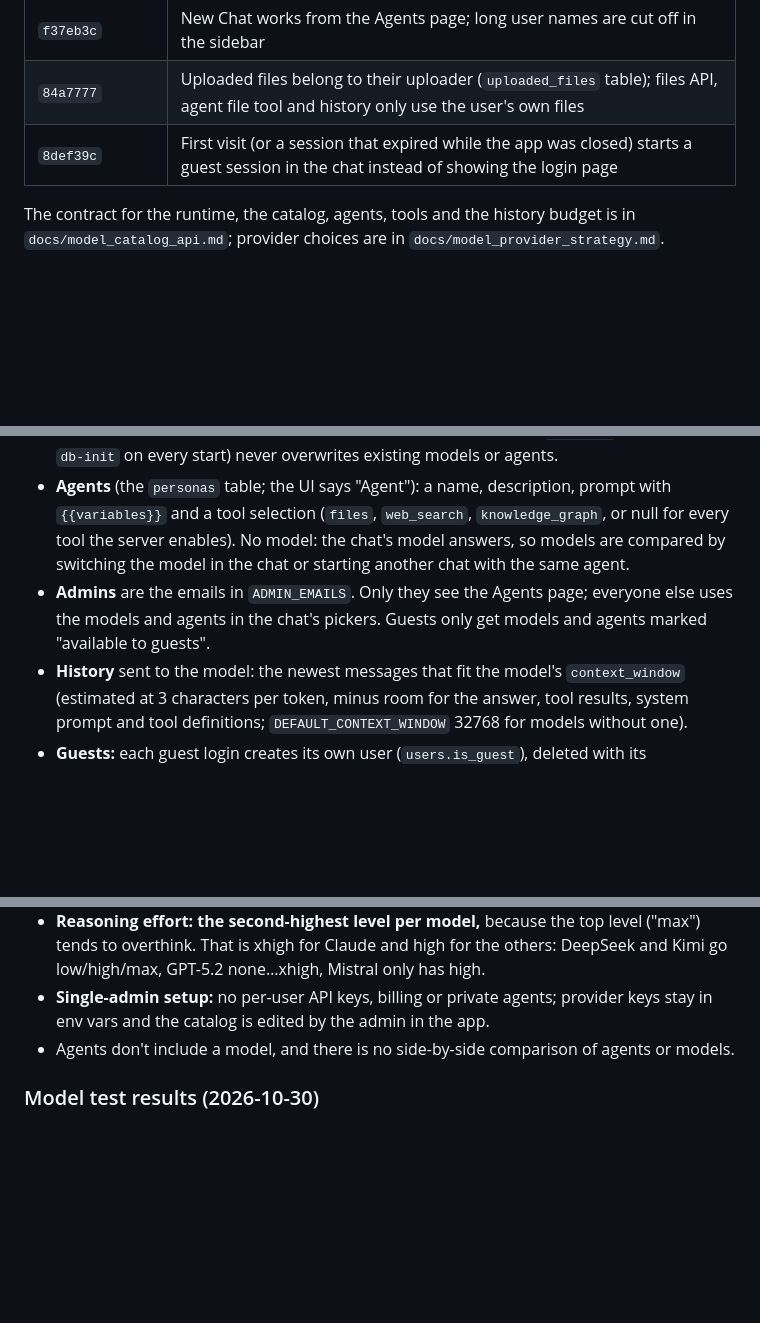
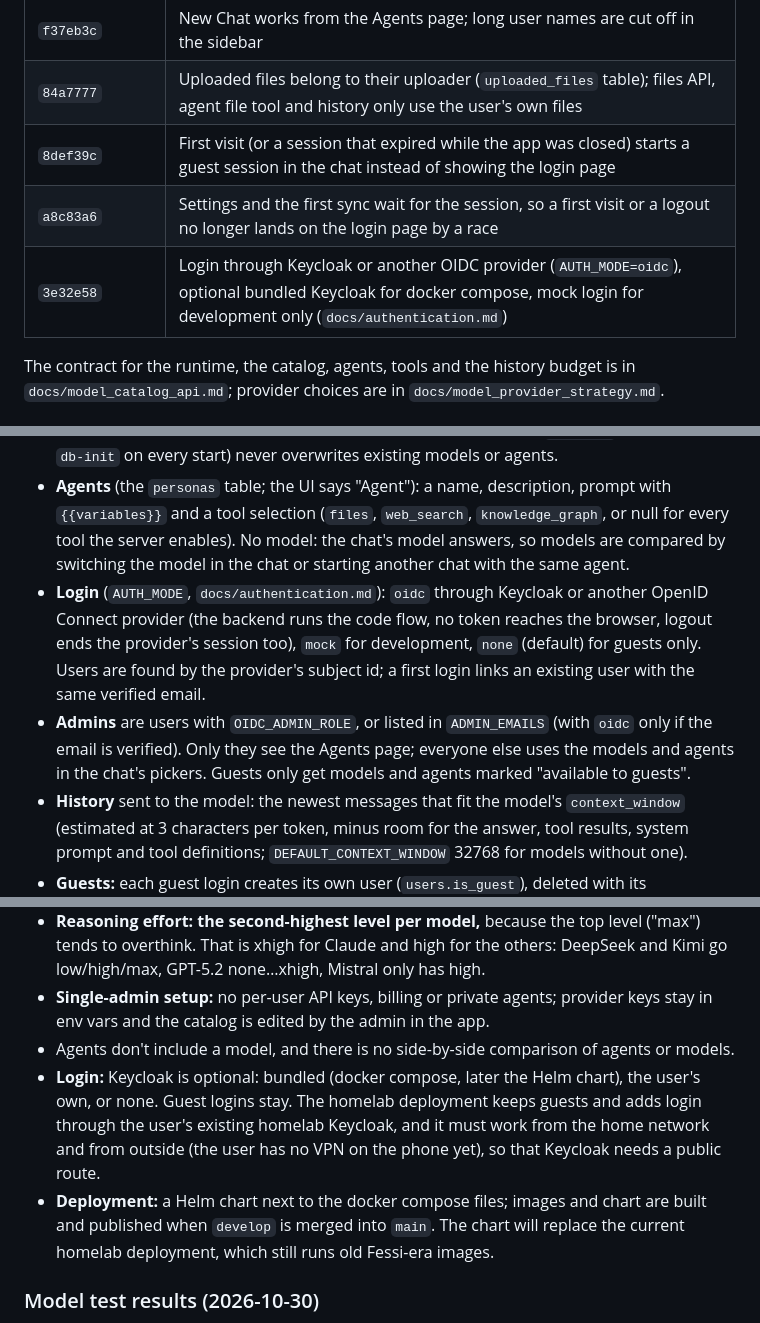
Before and after one commit to Knaeckebrothero/Advanced-LLM-Chat, a Markdown page: docs/generalization_refactor.md, 3 parts joined by grey strips. Drawn GitHub-style; blank space fills up the shorter version.

```diff
--- a/docs/generalization_refactor.md
+++ b/docs/generalization_refactor.md
@@ -38,6 +38,8 @@ Everything below is committed and pushed to `develop` (pushed directly with the
 | `f37eb3c` | New Chat works from the Agents page; long user names are cut off in the sidebar |
 | `84a7777` | Uploaded files belong to their uploader (`uploaded_files` table); files API, agent file tool and history only use the user's own files |
 | `8def39c` | First visit (or a session that expired while the app was closed) starts a guest session in the chat instead of showing the login page |
+| `a8c83a6` | Settings and the first sync wait for the session, so a first visit or a logout no longer lands on the login page by a race |
+| `3e32e58` | Login through Keycloak or another OIDC provider (`AUTH_MODE=oidc`), optional bundled Keycloak for docker compose, mock login for development only (`docs/authentication.md`) |
 
 The contract for the runtime, the catalog, agents, tools and the history budget is in `docs/model_catalog_api.md`; provider choices are in `docs/model_provider_strategy.md`.
 
@@ -46,7 +48,8 @@ The contract for the runtime, the catalog, agents, tools and the history budget
 - **Models:** `backend/llm/` calls OpenAI-compatible endpoints and Anthropic through the official SDKs. Reasoning text is streamed as a live "Thinking" step; models that need it (Kimi) get their `reasoning_content` back in tool loops; Claude gets its thinking blocks back.
 - **Catalog:** providers (base URL, key env var, privacy tier, currency) come only from `catalog/models.json` (`MODEL_CATALOG_FILE`, the default; `${VAR}` in a base URL is filled from the environment). Keys are always read from the env var named in `api_key_env`. Models and agents are seeded once and then edited on the Agents page; `app_init` (and Docker's `db-init` on every start) never overwrites existing models or agents.
 - **Agents** (the `personas` table; the UI says "Agent"): a name, description, prompt with `{{variables}}` and a tool selection (`files`, `web_search`, `knowledge_graph`, or null for every tool the server enables). No model: the chat's model answers, so models are compared by switching the model in the chat or starting another chat with the same agent.
-- **Admins** are the emails in `ADMIN_EMAILS`. Only they see the Agents page; everyone else uses the models and agents in the chat's pickers. Guests only get models and agents marked "available to guests".
+- **Login** (`AUTH_MODE`, `docs/authentication.md`): `oidc` through Keycloak or another OpenID Connect provider (the backend runs the code flow, no token reaches the browser, logout ends the provider's session too), `mock` for development, `none` (default) for guests only. Users are found by the provider's subject id; a first login links an existing user with the same verified email.
+- **Admins** are users with `OIDC_ADMIN_ROLE`, or listed in `ADMIN_EMAILS` (with `oidc` only if the email is verified). Only they see the Agents page; everyone else uses the models and agents in the chat's pickers. Guests only get models and agents marked "available to guests".
 - **History** sent to the model: the newest messages that fit the model's `context_window` (estimated at 3 characters per token, minus room for the answer, tool results, system prompt and tool definitions; `DEFAULT_CONTEXT_WINDOW` 32768 for models without one).
 - **Guests:** each guest login creates its own user (`users.is_guest`), deleted with its conversations and files by the hourly cleanup once its sessions have expired. Guests are rate-limited per IP (5 answers per 3 hours); behind a reverse proxy set `FORWARDED_ALLOW_IPS`.
 - **Files:** only the uploader can read a file (API, agent tool and history).
@@ -72,6 +75,8 @@ Personas: Pirate (all tools) and Translator (no tools).
 - **Reasoning effort: the second-highest level per model,** because the top level ("max") tends to overthink. That is xhigh for Claude and high for the others: DeepSeek and Kimi go low/high/max, GPT-5.2 none…xhigh, Mistral only has high.
 - **Single-admin setup:** no per-user API keys, billing or private agents; provider keys stay in env vars and the catalog is edited by the admin in the app.
 - Agents don't include a model, and there is no side-by-side comparison of agents or models.
+- **Login:** Keycloak is optional: bundled (docker compose, later the Helm chart), the user's own, or none. Guest logins stay. The homelab deployment keeps guests and adds login through the user's existing homelab Keycloak, and it must work from the home network and from outside (the user has no VPN on the phone yet), so that Keycloak needs a public route.
+- **Deployment:** a Helm chart next to the docker compose files; images and chart are built and published when `develop` is merged into `main`. The chart will replace the current homelab deployment, which still runs old Fessi-era images.
 
 ### Model test results (2026-10-30)
 
```
Also changed, not shown: other parts of docs/generalization_refactor.md (+10 -7 lines).
